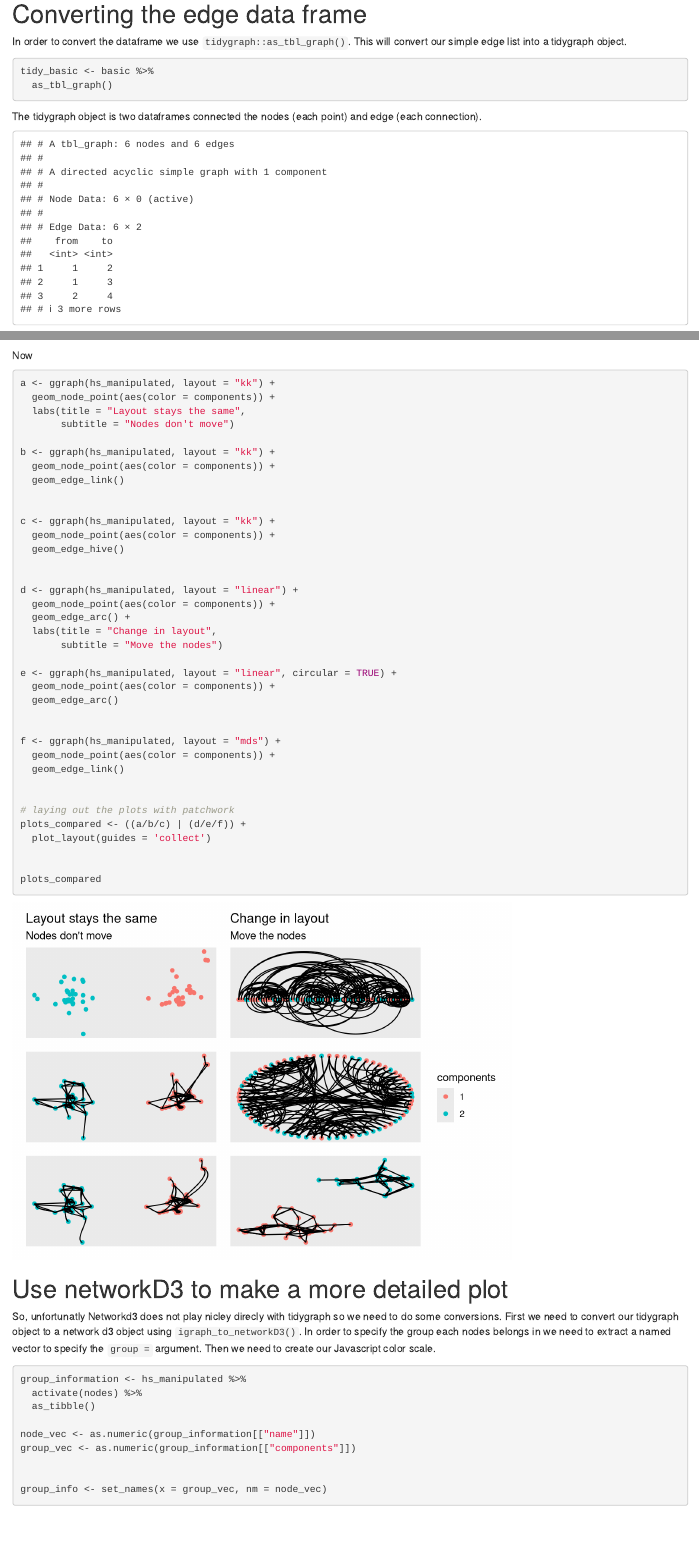
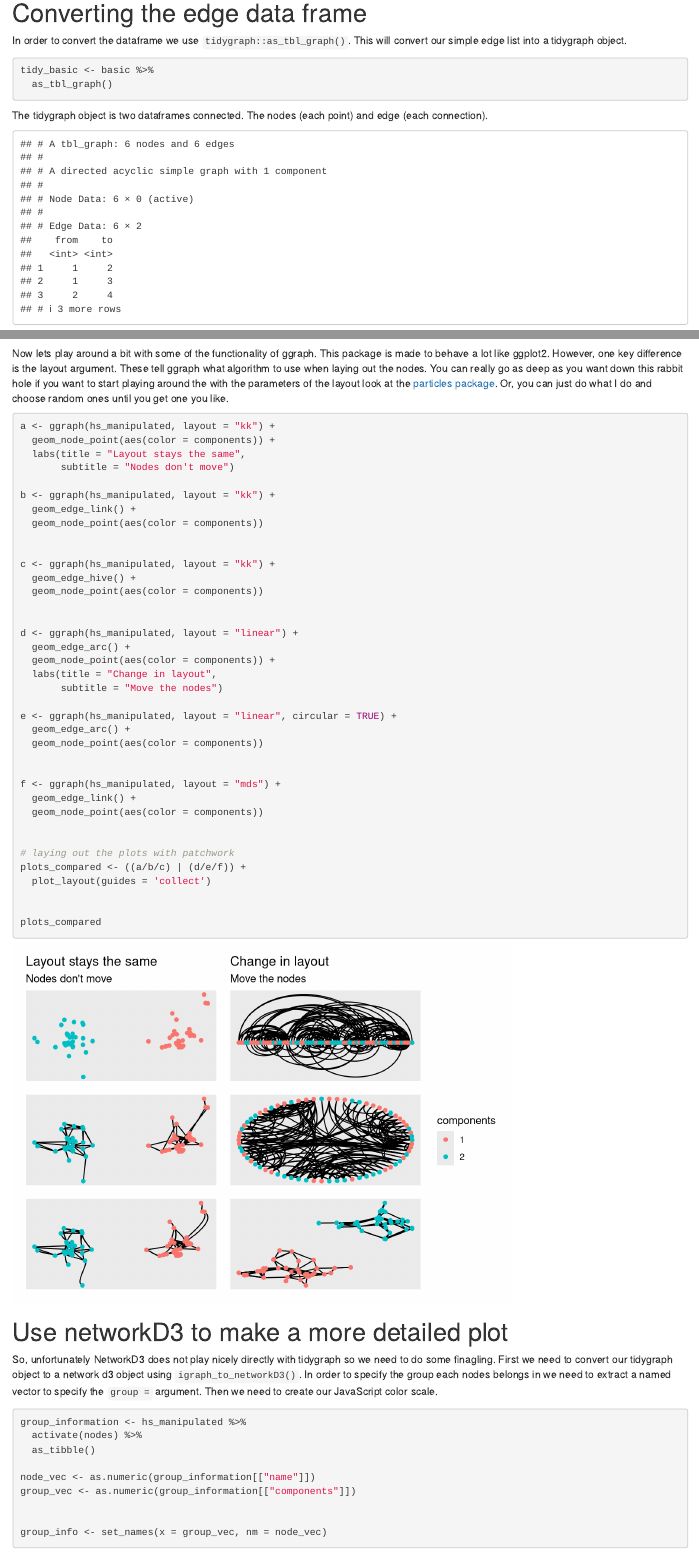
Before and after one commit to GordonBlasco/data-blog, an R Markdown document (content/post/2020-03-08-intro-to-networks.Rmd): the page in a window 1100 px wide, from 630 px down before the commit and from 980 px down after it, so that both start at the same text, and a second part further down, joined at a grey line. Rendered offline with R 4.5, knitr and Pandoc, with nearby package versions; code that draws random numbers runs with fixed seeds of ours; some code elsewhere in the file could not run offline.

Commit message:
prose updates

````diff
--- a/content/post/2020-03-08-intro-to-networks.Rmd
+++ b/content/post/2020-03-08-intro-to-networks.Rmd
@@ -47,7 +50,7 @@ tidy_basic <- basic %>%
   as_tbl_graph()
 ```
 
-The tidygraph object is two dataframes connected the nodes (each point) and edge (each connection).
+The tidygraph object is two dataframes connected. The nodes (each point) and edge (each connection).
 ```{r messages = FALSE, echo=FALSE}
 tidy_basic
 ```
@@ -128,7 +131,7 @@ ggraph(hs_manipulated, layout = 'stress') +
 ```
 
 
-Now
+Now lets play around a bit with some of the functionality of ggraph. This package is made to behave a lot like ggplot2. However, one key difference is the layout argument. These tell ggraph what algorithm to use when laying out the nodes. You can really go as deep as you want down this rabbit hole if you want to start playing around the with the parameters of the layout look at the [particles package](https://cran.r-project.org/web/packages/particles/vignettes/intro.html). Or, you can just do what I do and choose random ones until you get one you like.
 
 ```{r}
 a <- ggraph(hs_manipulated, layout = "kk") +
@@ -137,29 +140,29 @@ a <- ggraph(hs_manipulated, layout = "kk") +
        subtitle = "Nodes don't move")
 
 b <- ggraph(hs_manipulated, layout = "kk") +
-  geom_node_point(aes(color = components)) +
-  geom_edge_link()
+  geom_edge_link() +
+  geom_node_point(aes(color = components))
 
 
 c <- ggraph(hs_manipulated, layout = "kk") +
-  geom_node_point(aes(color = components)) +
-  geom_edge_hive()
+  geom_edge_hive() +
+  geom_node_point(aes(color = components))
 
 
 d <- ggraph(hs_manipulated, layout = "linear") +
+  geom_edge_arc() +
   geom_node_point(aes(color = components)) +
-  geom_edge_arc() +
   labs(title = "Change in layout",
        subtitle = "Move the nodes")
 
 e <- ggraph(hs_manipulated, layout = "linear", circular = TRUE) +
-  geom_node_point(aes(color = components)) +
-  geom_edge_arc()
+  geom_edge_arc() +
+  geom_node_point(aes(color = components))
 
 
 f <- ggraph(hs_manipulated, layout = "mds") +
-  geom_node_point(aes(color = components)) +
-  geom_edge_link()
+  geom_edge_link() +
+  geom_node_point(aes(color = components))
 
 
 # laying out the plots with patchwork
@@ -174,7 +177,7 @@ plots_compared
 
 # Use networkD3 to make a more detailed plot
 
-So, unfortunatly Networkd3 does not play nicley direcly with tidygraph so we need to do some conversions. First we need to convert our tidygraph object to a network d3 object using `igraph_to_networkD3()`. In order to specify the group each nodes belongs in we need to extract a named vector to specify the `group =` argument. Then we need to create our Javascript color scale.
+So, unfortunately NetworkD3 does not play nicely directly with tidygraph so we need to do some finagling. First we need to convert our tidygraph object to a network d3 object using `igraph_to_networkD3()`. In order to specify the group each nodes belongs in we need to extract a named vector to specify the `group =` argument. Then we need to create our JavaScript color scale.
 ```{r warning=FALSE, messages = FALSE}
 group_information <- hs_manipulated %>%
   activate(nodes) %>%
````
Also changed, not shown: content/post/2020-03-08-intro-to-networks.html, static/post/2020-03-08-intro-to-networks_files/figure-html/unnamed-chunk-11-1.png (added), static/post/2020-03-08-intro-to-networks_files/figure-html/unnamed-chunk-14-1.png (added), static/post/2020-03-08-intro-to-networks_files/figure-html/unnamed-chunk-15-1.png (added), static/post/2020-03-08-intro-to-networks_files/figure-html/unnamed-chunk-9-1.png, content/post/2020-03-08-intro-to-networks.Rmd (17 more changed lines), 7 other files.
